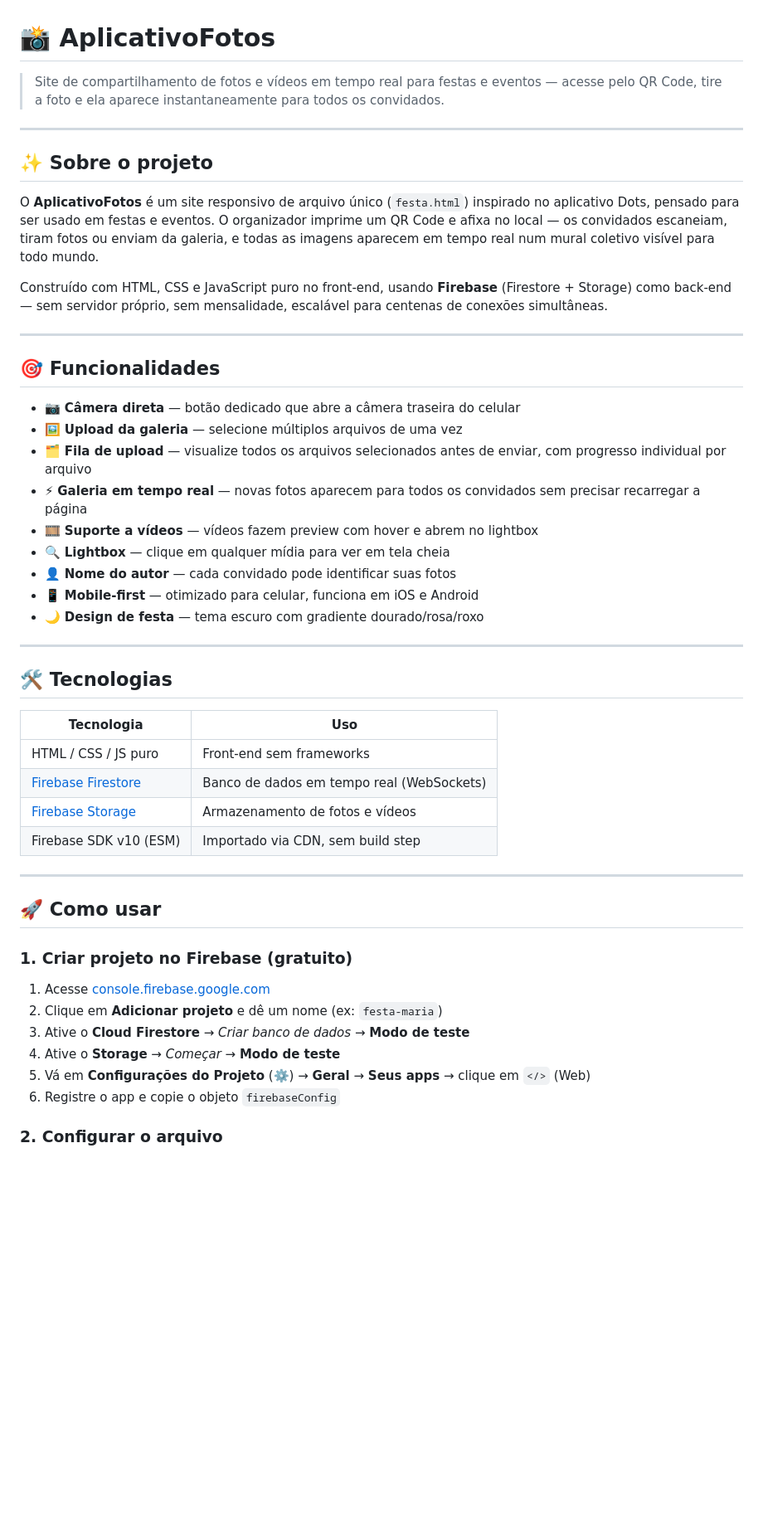
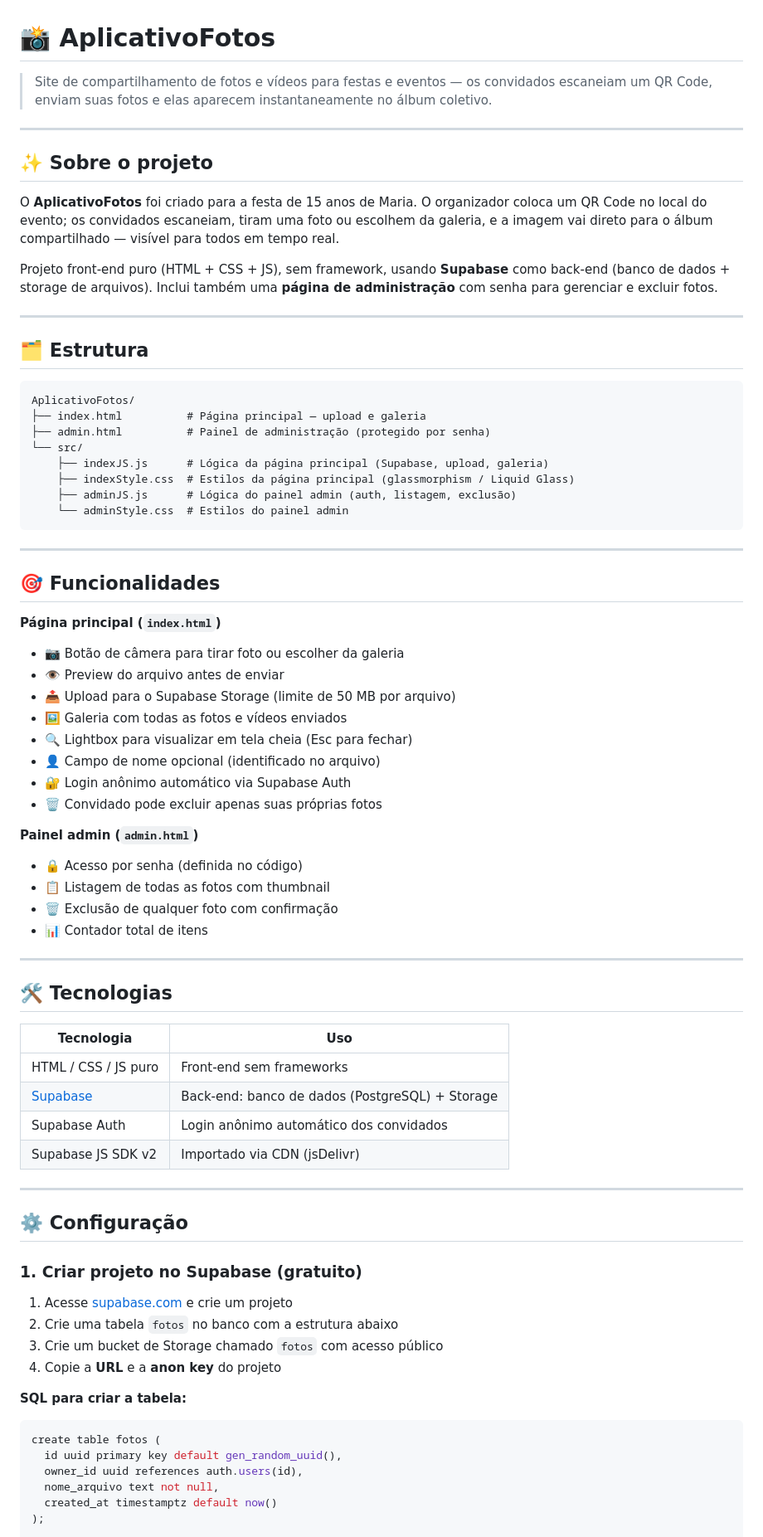
Before and after one commit to Caiosenaf15/AplicativoFotos, a Markdown page: README.md, the part around one of its changes. Shown at 83% size. Rendered like a GitHub page; blank space fills up the shorter version.

````diff
--- a/README.md
+++ b/README.md
@@ -1,28 +1,49 @@
 # 📸 AplicativoFotos
 
-> Site de compartilhamento de fotos e vídeos em tempo real para festas e eventos — acesse pelo QR Code, tire a foto e ela aparece instantaneamente para todos os convidados.
+> Site de compartilhamento de fotos e vídeos para festas e eventos — os convidados escaneiam um QR Code, enviam suas fotos e elas aparecem instantaneamente no álbum coletivo.
 
 ---
 
 ## ✨ Sobre o projeto
 
-O **AplicativoFotos** é um site responsivo de arquivo único (`festa.html`) inspirado no aplicativo Dots, pensado para ser usado em festas e eventos. O organizador imprime um QR Code e afixa no local — os convidados escaneiam, tiram fotos ou enviam da galeria, e todas as imagens aparecem em tempo real num mural coletivo visível para todo mundo.
+O **AplicativoFotos** foi criado para a festa de 15 anos de Maria. O organizador coloca um QR Code no local do evento; os convidados escaneiam, tiram uma foto ou escolhem da galeria, e a imagem vai direto para o álbum compartilhado — visível para todos em tempo real.
 
-Construído com HTML, CSS e JavaScript puro no front-end, usando **Firebase** (Firestore + Storage) como back-end — sem servidor próprio, sem mensalidade, escalável para centenas de conexões simultâneas.
+Projeto front-end puro (HTML + CSS + JS), sem framework, usando **Supabase** como back-end (banco de dados + storage de arquivos). Inclui também uma **página de administração** com senha para gerenciar e excluir fotos.
+
+---
+
+## 🗂️ Estrutura
+
+```
+AplicativoFotos/
+├── index.html          # Página principal — upload e galeria
+├── admin.html          # Painel de administração (protegido por senha)
+└── src/
+    ├── indexJS.js      # Lógica da página principal (Supabase, upload, galeria)
+    ├── indexStyle.css  # Estilos da página principal (glassmorphism / Liquid Glass)
+    ├── adminJS.js      # Lógica do painel admin (auth, listagem, exclusão)
+    └── adminStyle.css  # Estilos do painel admin
+```
 
 ---
 
 ## 🎯 Funcionalidades
 
-- 📷 **Câmera direta** — botão dedicado que abre a câmera traseira do celular
-- 🖼️ **Upload da galeria** — selecione múltiplos arquivos de uma vez
-- 🗂️ **Fila de upload** — visualize todos os arquivos selecionados antes de enviar, com progresso individual por arquivo
-- ⚡ **Galeria em tempo real** — novas fotos aparecem para todos os convidados sem precisar recarregar a página
-- 🎞️ **Suporte a vídeos** — vídeos fazem preview com hover e abrem no lightbox
-- 🔍 **Lightbox** — clique em qualquer mídia para ver em tela cheia
-- 👤 **Nome do autor** — cada convidado pode identificar suas fotos
-- 📱 **Mobile-first** — otimizado para celular, funciona em iOS e Android
-- 🌙 **Design de festa** — tema escuro com gradiente dourado/rosa/roxo
+**Página principal (`index.html`)**
+- 📷 Botão de câmera para tirar foto ou escolher da galeria
+- 👁️ Preview do arquivo antes de enviar
+- 📤 Upload para o Supabase Storage (limite de 50 MB por arquivo)
+- 🖼️ Galeria com todas as fotos e vídeos enviados
+- 🔍 Lightbox para visualizar em tela cheia (Esc para fechar)
+- 👤 Campo de nome opcional (identificado no arquivo)
+- 🔐 Login anônimo automático via Supabase Auth
+- 🗑️ Convidado pode excluir apenas suas próprias fotos
+
+**Painel admin (`admin.html`)**
+- 🔒 Acesso por senha (definida no código)
+- 📋 Listagem de todas as fotos com thumbnail
+- 🗑️ Exclusão de qualquer foto com confirmação
+- 📊 Contador total de itens
 
 ---
 
@@ -31,22 +52,27 @@ Construído com HTML, CSS e JavaScript puro no front-end, usando **Firebase** (F
 | Tecnologia | Uso |
 |---|---|
 | HTML / CSS / JS puro | Front-end sem frameworks |
-| [Firebase Firestore](https://firebase.google.com/products/firestore) | Banco de dados em tempo real (WebSockets) |
-| [Firebase Storage](https://firebase.google.com/products/storage) | Armazenamento de fotos e vídeos |
-| Firebase SDK v10 (ESM) | Importado via CDN, sem build step |
+| [Supabase](https://supabase.com) | Back-end: banco de dados (PostgreSQL) + Storage |
+| Supabase Auth | Login anônimo automático dos convidados |
+| Supabase JS SDK v2 | Importado via CDN (jsDelivr) |
 
 ---
 
-## 🚀 Como usar
+## ⚙️ Configuração
 
-### 1. Criar projeto no Firebase (gratuito)
+### 1. Criar projeto no Supabase (gratuito)
 
-1. Acesse [console.firebase.google.com](https://console.firebase.google.com)
-2. Clique em **Adicionar projeto** e dê um nome (ex: `festa-maria`)
-3. Ative o **Cloud Firestore** → *Criar banco de dados* → **Modo de teste**
-4. Ative o **Storage** → *Começar* → **Modo de teste**
-5. Vá em **Configurações do Projeto** (⚙️) → **Geral** → **Seus apps** → clique em `</>` (Web)
-6. Registre o app e copie o objeto `firebaseConfig`
+1. Acesse [supabase.com](https://supabase.com) e crie um projeto
+2. Crie uma tabela `fotos` no banco com a estrutura abaixo
+3. Crie um bucket de Storage chamado `fotos` com acesso público
+4. Copie a **URL** e a **anon key** do projeto
 
-### 2. Configurar o arquivo
+**SQL para criar a tabela:**
+```sql
+create table fotos (
+  id uuid primary key default gen_random_uuid(),
+  owner_id uuid references auth.users(id),
+  nome_arquivo text not null,
+  created_at timestamptz default now()
+);
 
````
Also changed, not shown: other parts of README.md (+61 -96 lines).
